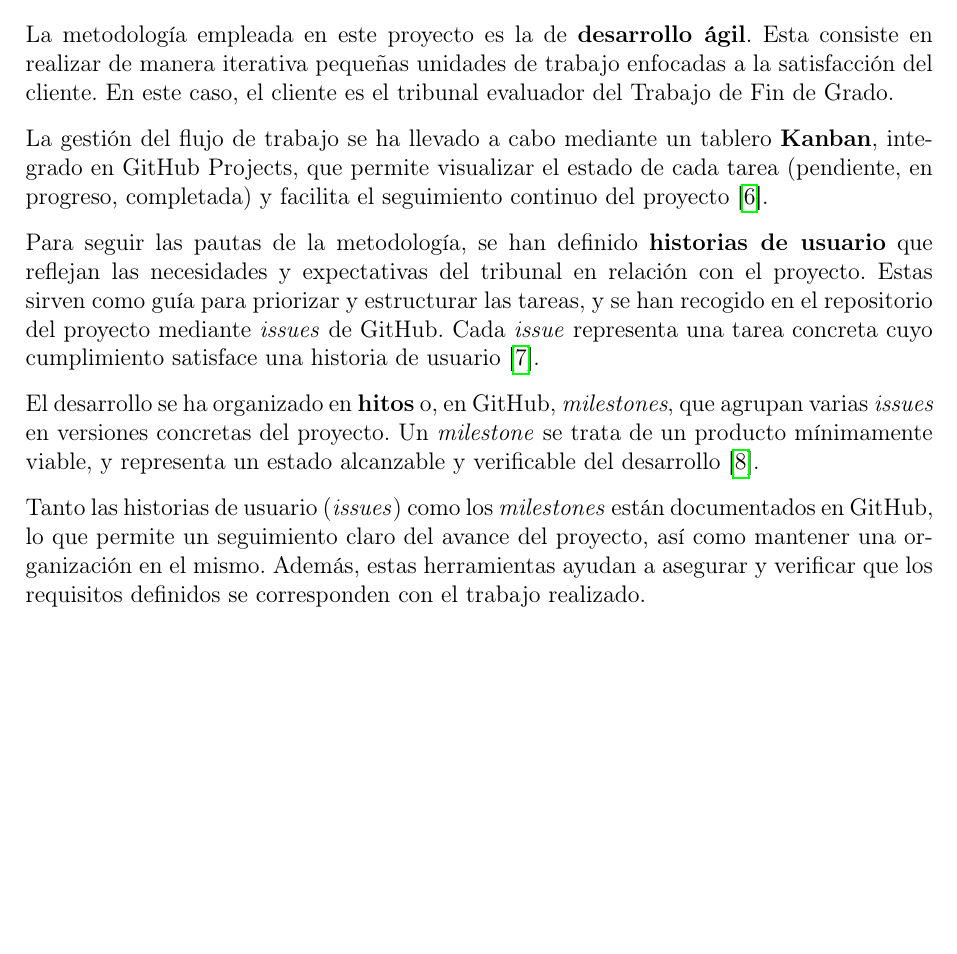
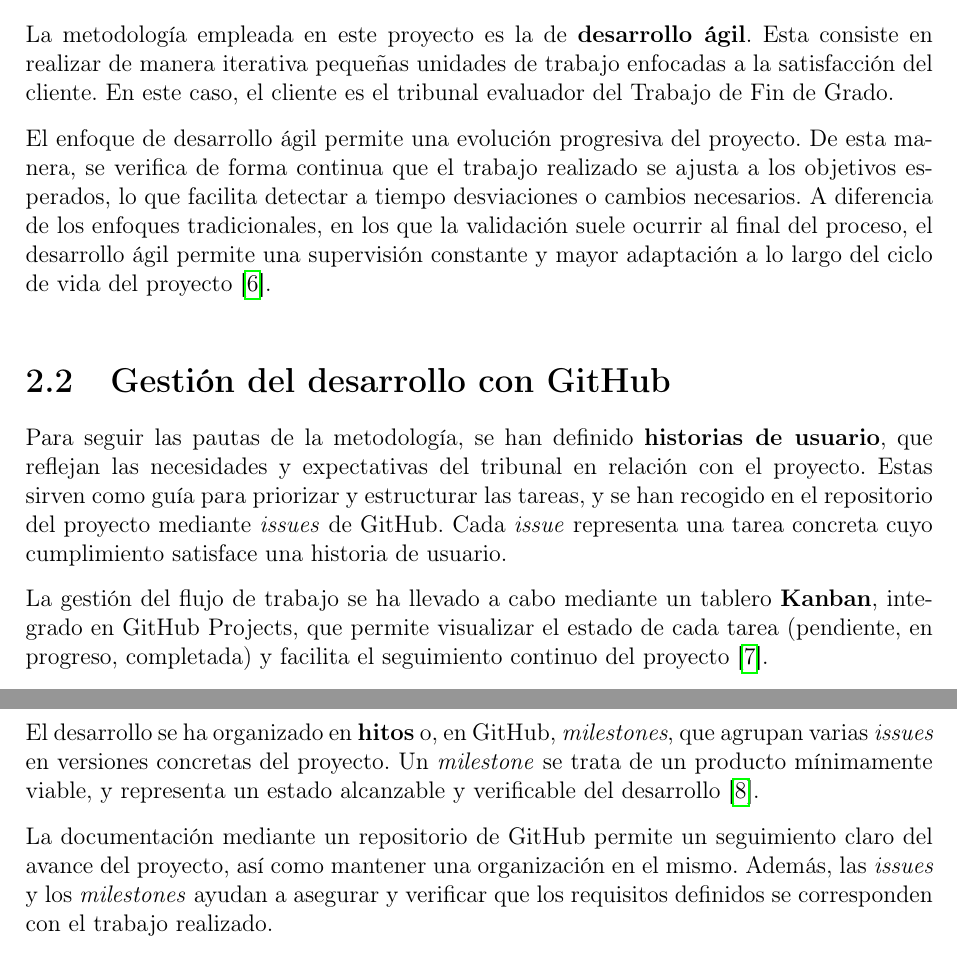
Before and after one commit to rocalbbeb/tfg, a LaTeX book (doc/memoria.tex, which reads doc/introduccion.tex): part of page 5 of 7 before the commit and two parts of pages 5 and 6 of 8 after it, the two joined at a grey line, cut so that both start at the same text, the shorter picture padded with empty space. Compiled offline with pdfLaTeX.

Commit message:
close #24: Ampliado texto en 'Planificación'
Añadida sección 'Gestión del desarrollo con GitHub'.

```diff
--- a/doc/introduccion.tex
+++ b/doc/introduccion.tex
@@ -32,14 +32,19 @@ En los resultados del estudio de investigación \cite{diaz2022population}, se pu
 \chapter{Planificación}
 
 En el presente capítulo se detalla la metodología de desarrollo adoptada durante la creación del proyecto, junto con su control y seguimiento. Todo el proceso ha sido gestionado y documentado en un repositorio de GitHub, donde se han registrado las tareas realizadas, los cambios efectuados y las decisiones tomadas. Extrayendo la información del repositorio, queda reflejado en este capítulo de forma precisa la evolución del proyecto.
+
 \section{Metodología}
 
 La metodología empleada en este proyecto es la de \textbf{desarrollo ágil}. Esta consiste en realizar de manera iterativa pequeñas unidades de trabajo enfocadas a la satisfacción del cliente. En este caso, el cliente es el tribunal evaluador del Trabajo de Fin de Grado.
 
-La gestión del flujo de trabajo se ha llevado a cabo mediante un tablero \textbf{Kanban}, integrado en GitHub Projects, que permite visualizar el estado de cada tarea (pendiente, en progreso, completada) y facilita el seguimiento continuo del proyecto \cite{AgileAlliance2024}.
+El enfoque de desarrollo ágil permite una evolución progresiva del proyecto. De esta manera, se verifica de forma continua que el trabajo realizado se ajusta a los objetivos esperados, lo que facilita detectar a tiempo desviaciones o cambios necesarios. A diferencia de los enfoques tradicionales, en los que la validación suele ocurrir al final del proceso, el desarrollo ágil permite una supervisión constante y mayor adaptación a lo largo del ciclo de vida del proyecto \cite{AgileAlliance2024}.
 
-Para seguir las pautas de la metodología, se han definido \textbf{historias de usuario} que reflejan las necesidades y expectativas del tribunal en relación con el proyecto. Estas sirven como guía para priorizar y estructurar las tareas, y se han recogido en el repositorio del proyecto mediante \textit{issues} de GitHub. Cada \textit{issue} representa una tarea concreta cuyo cumplimiento satisface una historia de usuario \cite{GitHubProjects2024}.
+\section{Gestión del desarrollo con GitHub}
+
+Para seguir las pautas de la metodología, se han definido \textbf{historias de usuario}, que reflejan las necesidades y expectativas del tribunal en relación con el proyecto. Estas sirven como guía para priorizar y estructurar las tareas, y se han recogido en el repositorio del proyecto mediante \textit{issues} de GitHub. Cada \textit{issue} representa una tarea concreta cuyo cumplimiento satisface una historia de usuario.
+
+La gestión del flujo de trabajo se ha llevado a cabo mediante un tablero \textbf{Kanban}, integrado en GitHub Projects, que permite visualizar el estado de cada tarea (pendiente, en progreso, completada) y facilita el seguimiento continuo del proyecto \cite{GitHubProjects2024}.
 
 El desarrollo se ha organizado en \textbf{hitos} o, en GitHub, \textit{milestones}, que agrupan varias \textit{issues} en versiones concretas del proyecto. Un \textit{milestone} se trata de un producto mínimamente viable, y representa un estado alcanzable y verificable del desarrollo \cite{GitHubMilestones2024}.
 
-Tanto las historias de usuario (\textit{issues}) como los \textit{milestones} están documentados en GitHub, lo que permite un seguimiento claro del avance del proyecto, así como mantener una organización en el mismo. Además, estas herramientas ayudan a asegurar y verificar que los requisitos definidos se corresponden con el trabajo realizado.
+La documentación mediante un repositorio de GitHub permite un seguimiento claro del avance del proyecto, así como mantener una organización en el mismo. Además, las \textit{issues} y los \textit{milestones} ayudan a asegurar y verificar que los requisitos definidos se corresponden con el trabajo realizado.
```
